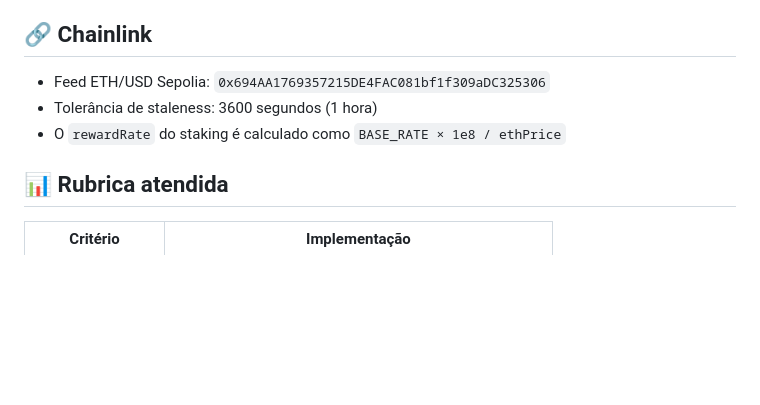
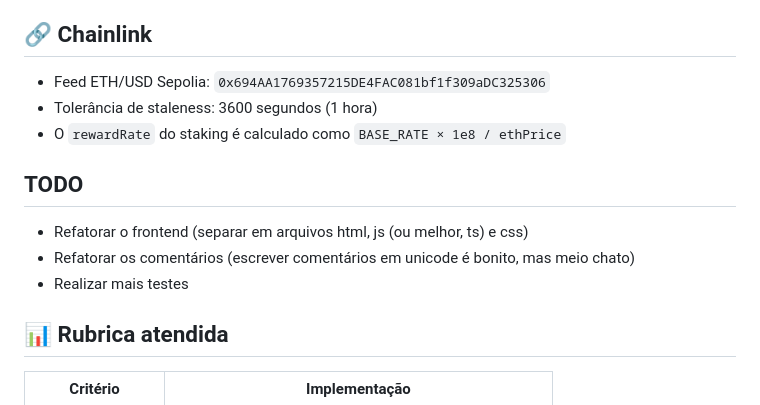
Before and after one commit to ericlesaquiles/memberdao-protocol, a Markdown page: README.md, the part around the change. Drawn GitHub-style; blank space fills up the shorter version.

Commit message:
Adicionada seção de TODO no README

```diff
--- a/README.md
+++ b/README.md
@@ -116,6 +116,13 @@ Depois disso,
 - Tolerância de staleness: 3600 segundos (1 hora)
 - O `rewardRate` do staking é calculado como `BASE_RATE × 1e8 / ethPrice`
 
+## TODO
+
+- Refatorar o frontend (separar em arquivos html, js (ou melhor, ts) e css)
+- Refatorar os comentários (escrever comentários em unicode é bonito, mas meio chato)
+- Realizar mais testes
+
+
 ## 📊 Rubrica atendida
 
 | Critério               | Implementação                                         |
```
